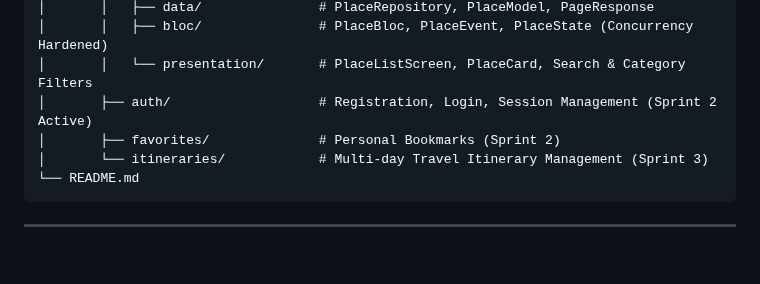
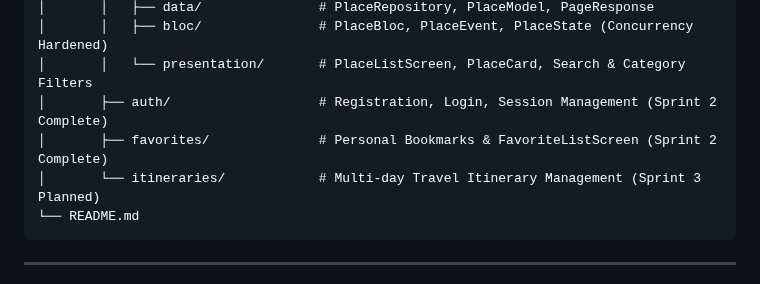
Before and after one commit to Varian08/smart-local-planner, a Markdown page: mobile/README.md, the part around the change. Drawn GitHub-style; blank space fills up the shorter version.

Commit message:
docs: fix Mermaid gitGraph branch syntax, prune dead links, and sync Sprint status

````diff
--- a/mobile/README.md
+++ b/mobile/README.md
@@ -27,9 +27,9 @@ mobile/
 │       │   ├── data/               # PlaceRepository, PlaceModel, PageResponse
 │       │   ├── bloc/               # PlaceBloc, PlaceEvent, PlaceState (Concurrency Hardened)
 │       │   └── presentation/       # PlaceListScreen, PlaceCard, Search & Category Filters
-│       ├── auth/                   # Registration, Login, Session Management (Sprint 2 Active)
-│       ├── favorites/              # Personal Bookmarks (Sprint 2)
-│       └── itineraries/            # Multi-day Travel Itinerary Management (Sprint 3)
+│       ├── auth/                   # Registration, Login, Session Management (Sprint 2 Complete)
+│       ├── favorites/              # Personal Bookmarks & FavoriteListScreen (Sprint 2 Complete)
+│       └── itineraries/            # Multi-day Travel Itinerary Management (Sprint 3 Planned)
 └── README.md
 ```
 
````
Also changed, not shown: CONTRIBUTING.md (+13 -9 lines).
